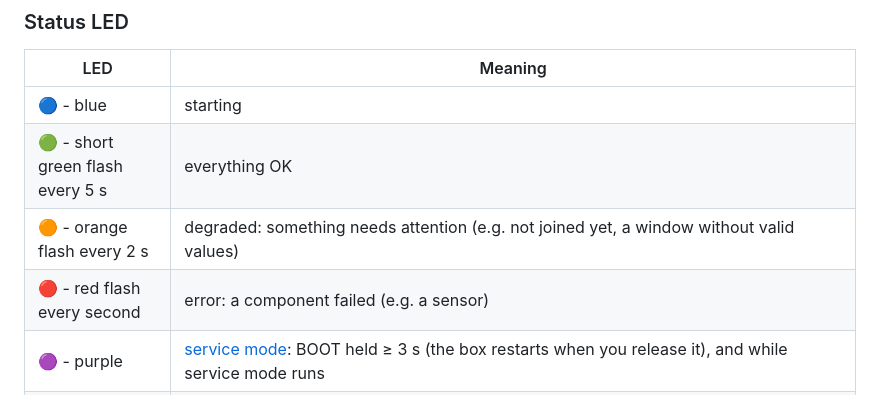
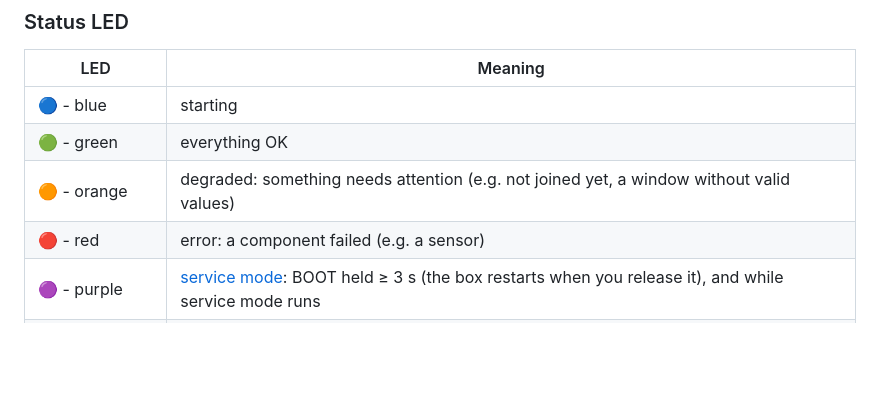
Before and after one commit to sensebox/sensebox-home-v2, a Markdown page: README.md, the part around the change. Drawn GitHub-style; blank space fills up the shorter version.

Commit message:
feat: led status desc

```diff
--- a/README.md
+++ b/README.md
@@ -94,9 +94,9 @@ Notes:
 | LED | Meaning |
 |---|---|
 | 🔵 - blue | starting |
-| 🟢 - short green flash every 5 s | everything OK |
-| 🟠 - orange flash every 2 s | degraded: something needs attention (e.g. not joined yet, a window without valid values) |
-| 🔴 - red flash every second | error: a component failed (e.g. a sensor) |
+| 🟢 - green | everything OK |
+| 🟠 - orange | degraded: something needs attention (e.g. not joined yet, a window without valid values) |
+| 🔴 - red | error: a component failed (e.g. a sensor) |
 | 🟣 - purple | [service mode](#service-mode): BOOT held ≥ 3 s (the box restarts when you release it), and while service mode runs |
 | 🔴🟣 - alternating red/purple | If the box crashes (panic, watchdog, brownout) more than 5 times in a row without running normally for 10 minutes, it starts in **safe mode**. Sensors and LoRaWAN stay off and only the console runs, so a broken config can't keep the box in a reboot loop. Service mode can be started from safe mode with the BOOT button. |
 
```
